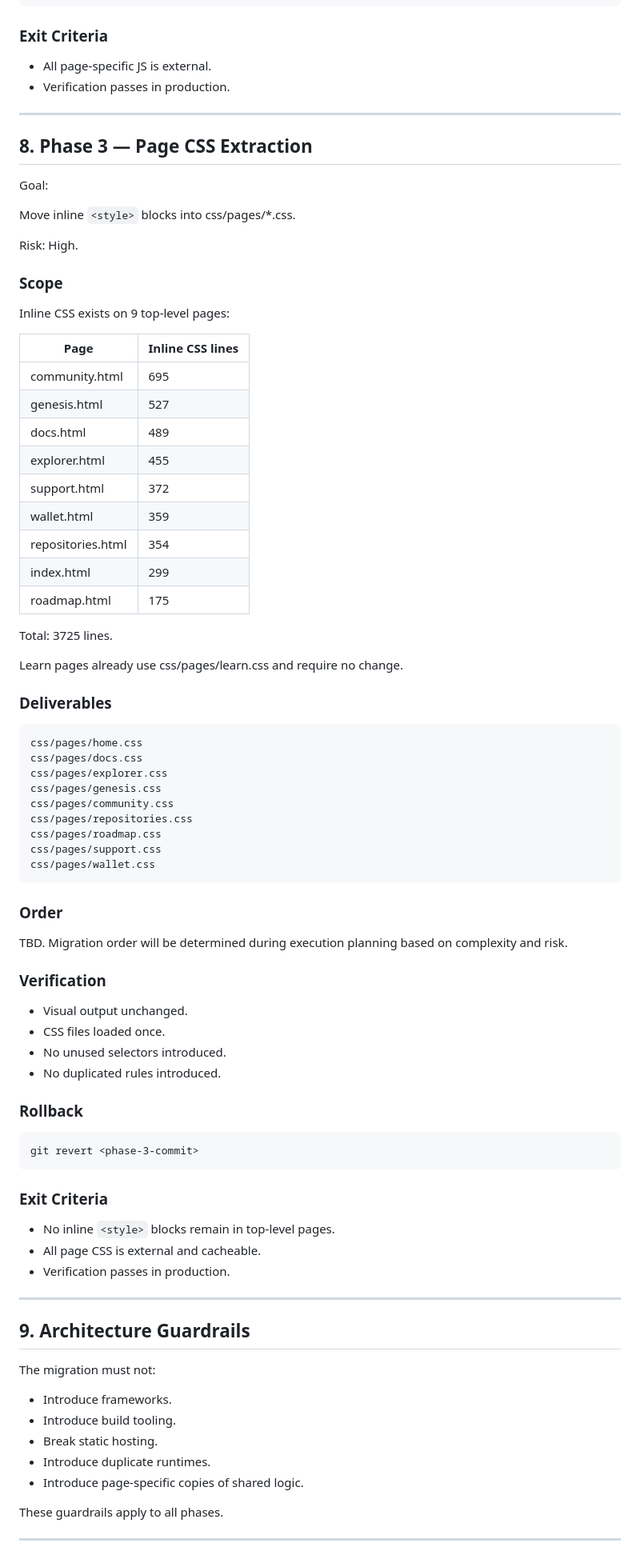
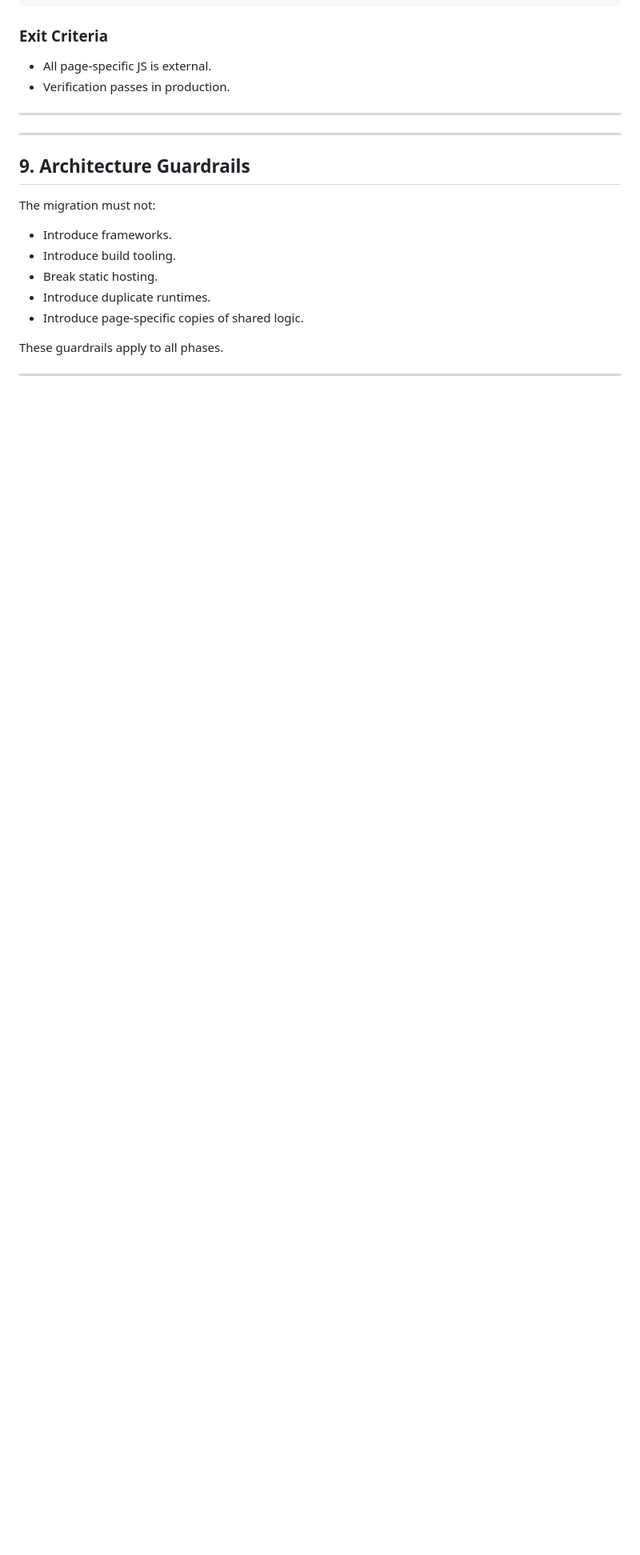
Before and after one commit to aevum-foundation/aevum-platform, a Markdown page: docs/frontend/migration-plan-v1.md, the part around one of its changes. Shown at 80% size. Drawn GitHub-style; blank space fills up the shorter version.

Commit message:
docs: clean up migration plan (phase 2 complete)

```diff
--- a/docs/frontend/migration-plan-v1.md
+++ b/docs/frontend/migration-plan-v1.md
@@ -282,68 +321,6 @@ planning based on complexity and risk.
 
 ---
 
-## 8. Phase 3 — Page CSS Extraction
-
-Goal:
-
-Move inline `<style>` blocks into css/pages/*.css.
-
-Risk: High.
-
-### Scope
-
-Inline CSS exists on 9 top-level pages:
-
-| Page | Inline CSS lines |
-| ---- | ---------------- |
-| community.html | 695 |
-| genesis.html | 527 |
-| docs.html | 489 |
-| explorer.html | 455 |
-| support.html | 372 |
-| wallet.html | 359 |
-| repositories.html | 354 |
-| index.html | 299 |
-| roadmap.html | 175 |
-
-Total: 3725 lines.
-
-Learn pages already use css/pages/learn.css and require no
-change.
-
-### Deliverables
-
-    css/pages/home.css
-    css/pages/docs.css
-    css/pages/explorer.css
-    css/pages/genesis.css
-    css/pages/community.css
-    css/pages/repositories.css
-    css/pages/roadmap.css
-    css/pages/support.css
-    css/pages/wallet.css
-
-### Order
-
-TBD. Migration order will be determined during execution
-planning based on complexity and risk.
-
-### Verification
-
-- Visual output unchanged.
-- CSS files loaded once.
-- No unused selectors introduced.
-- No duplicated rules introduced.
-
-### Rollback
-
-    git revert <phase-3-commit>
-
-### Exit Criteria
-
-- No inline `<style>` blocks remain in top-level pages.
-- All page CSS is external and cacheable.
-- Verification passes in production.
 
 ---
 
```
Also changed, not shown: other parts of docs/frontend/migration-plan-v1.md (+40 -1 lines).
